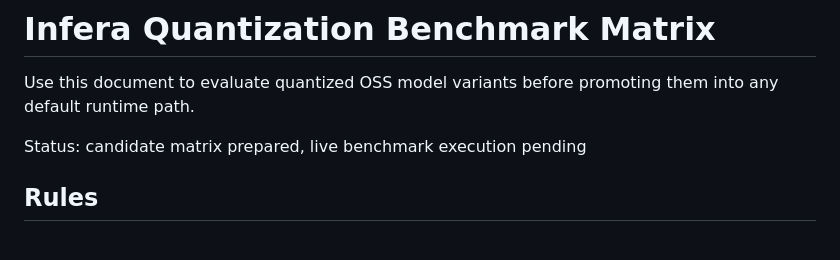
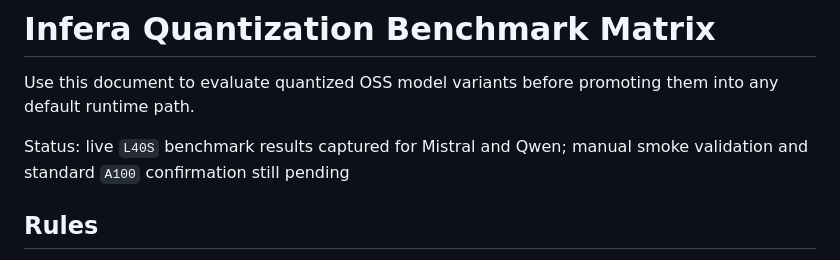
Before and after one commit to SiddharthSSR/infera, a Markdown page: docs/QUANTIZATION_BENCHMARK_MATRIX.md, the part around one of its changes. Drawn GitHub-style.

```diff
--- a/docs/QUANTIZATION_BENCHMARK_MATRIX.md
+++ b/docs/QUANTIZATION_BENCHMARK_MATRIX.md
@@ -2,7 +2,7 @@
 
 Use this document to evaluate quantized OSS model variants before promoting them into any default runtime path.
 
-Status: candidate matrix prepared, live benchmark execution pending
+Status: live `L40S` benchmark results captured for Mistral and Qwen; manual smoke validation and standard `A100` confirmation still pending
 
 ## Rules
 
```
Also changed, not shown: other parts of docs/QUANTIZATION_BENCHMARK_MATRIX.md (+18 -5 lines), docs/BENCHMARK_BASELINE_CURRENT.md (+26 -1 lines), docs/PRODUCT_PIPELINES.md (added, +252 -0 lines).
